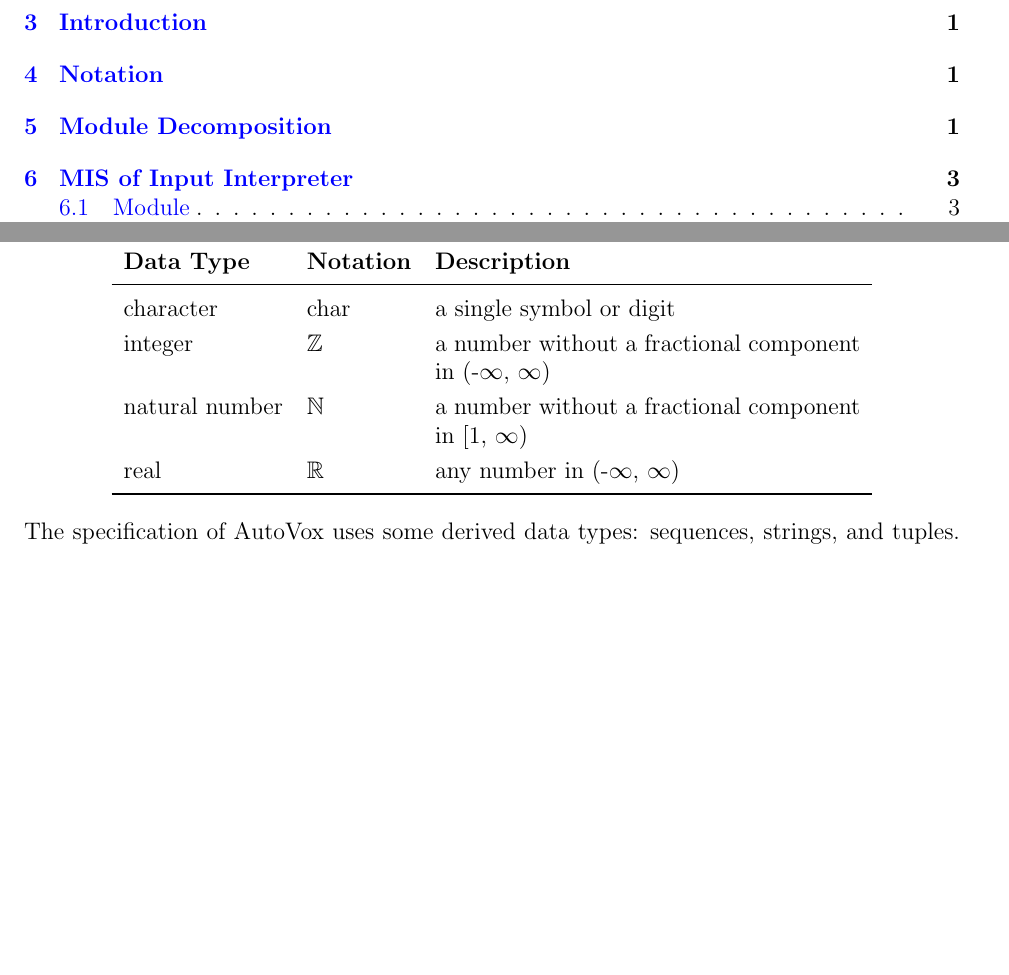
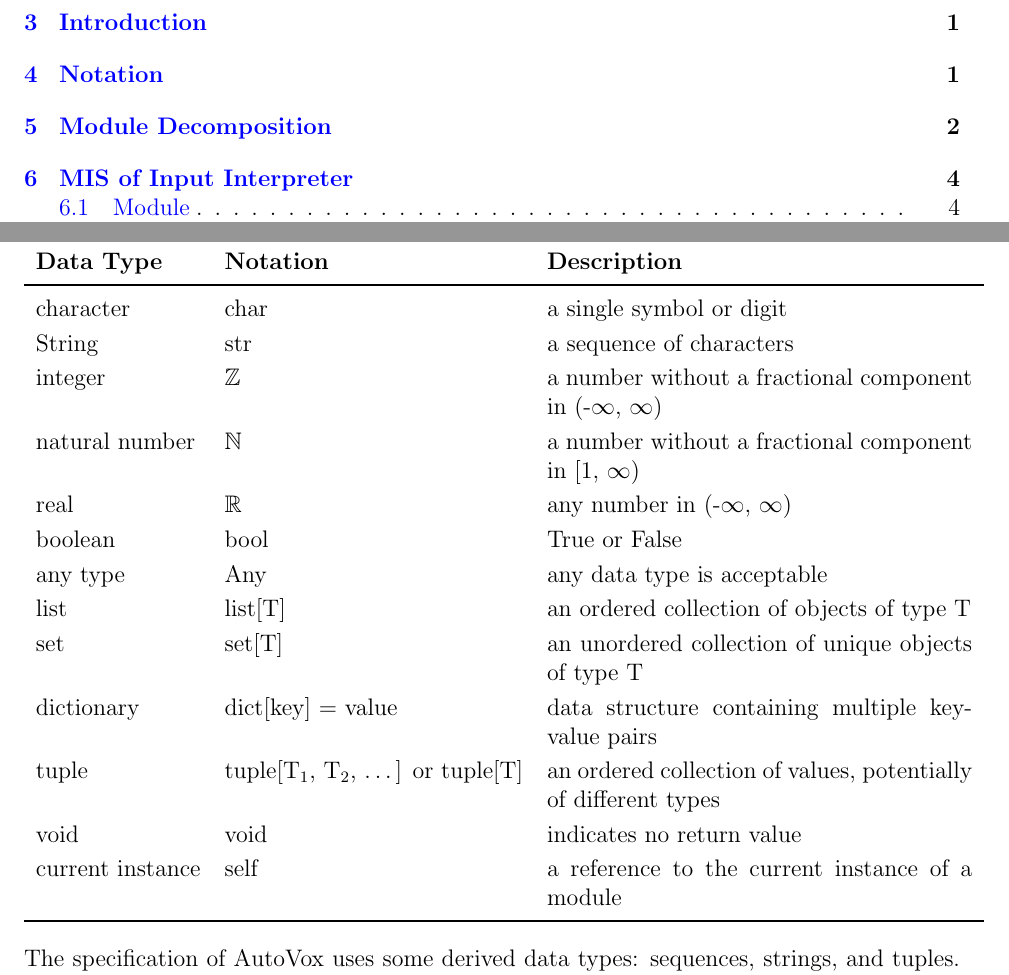
Before and after one commit to OmarHassanAdelhamid/Five-of-a-Kind-capstone-project-, a LaTeX document (docs/Design/SoftDetailedDes/MIS.tex): two parts of pages 4 and 10 of 49 before the commit and two parts of pages 4 and 11 of 50 after it, joined at a grey line, cut so that both start at the same text, the shorter picture padded with empty space. Compiled offline with pdfLaTeX.

Commit message:
Add more notation

```diff
--- a/docs/Design/SoftDetailedDes/MIS.tex
+++ b/docs/Design/SoftDetailedDes/MIS.tex
@@ -109,9 +109,18 @@ The following table summarizes the primitive data types used by \progname.
 \textbf{Data Type} & \textbf{Notation} & \textbf{Description}\\
 \midrule
 character & char & a single symbol or digit\\
+String & str & a sequence of characters\\
 integer & $\mathbb{Z}$ & a number without a fractional component in (-$\infty$, $\infty$) \\
 natural number & $\mathbb{N}$ & a number without a fractional component in [1, $\infty$) \\
 real & $\mathbb{R}$ & any number in (-$\infty$, $\infty$)\\
+boolean & bool & True or False\\
+any type & Any & any data type is acceptable\\
+list & list[T] & an ordered collection of objects of type T\\
+set & set[T] & an unordered collection of unique objects of type T\\
+dictionary & dict[key] = value & data structure containing multiple key-value pairs\\
+tuple & tuple[T$_1$, T$_2$, \ldots] or tuple[T] & an ordered collection of values, potentially of different types\\
+void & void & indicates no return value\\
+current instance & self & a reference to the current instance of a module\\
 \bottomrule
 \end{tabular}
 \end{center}
```
Also changed, not shown: docs/Design/SoftDetailedDes/MIS.pdf.
